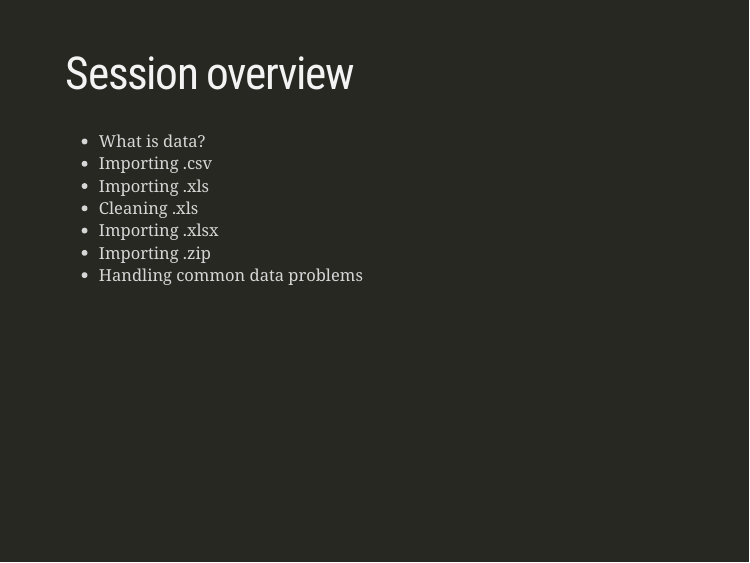
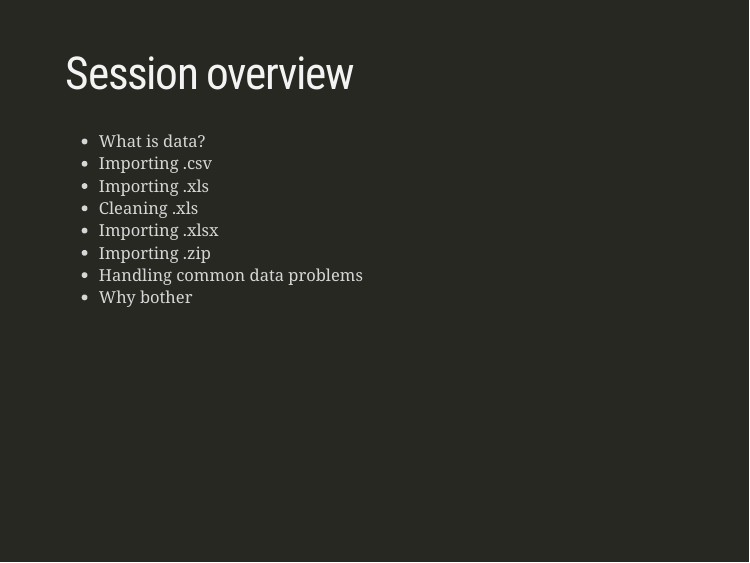
Before and after one commit to DataS-DH/R-coding-club, an R Markdown document (2020- Importing data/Importing_data.Rmd): page 2 of 26. Rendered offline with R 4.5, knitr and Pandoc, with nearby package versions; the slides are laid out offline by our stand-in for remark.js, each with all of its steps uncovered, in fonts that may differ from those the slides ask for, and without slide numbers, shadows or browser add-ons; some code elsewhere in the file could not run offline.

Commit message:
Better libraries, add why bother, add transitions

````diff
--- a/2020- Importing data/Importing_data.Rmd
+++ b/2020- Importing data/Importing_data.Rmd
@@ -20,6 +20,9 @@ library(readr)
 library(downloader)
 library(readxl)
 library(kableExtra)
+library(janitor)
+library(dplyr)
+library(tidyr)
 library(ggplot2)
 ```
 
@@ -35,6 +38,7 @@ class: inverse
 * Importing .xlsx
 * Importing .zip
 * Handling common data problems
+* Why bother
 
 ---
 
````
Also changed, not shown: 2020- Importing data/Importing_data.Rmd (4 more changed lines).
